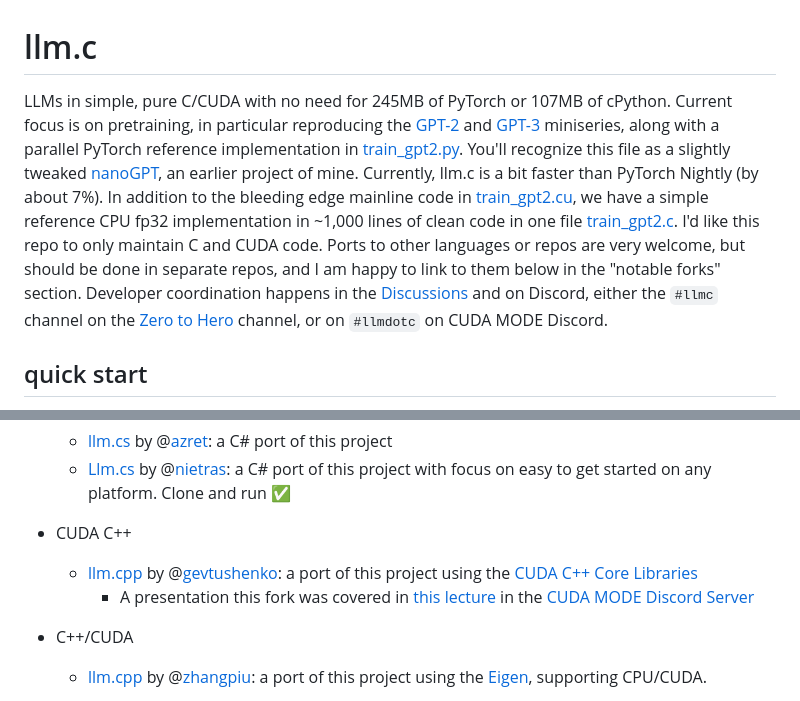
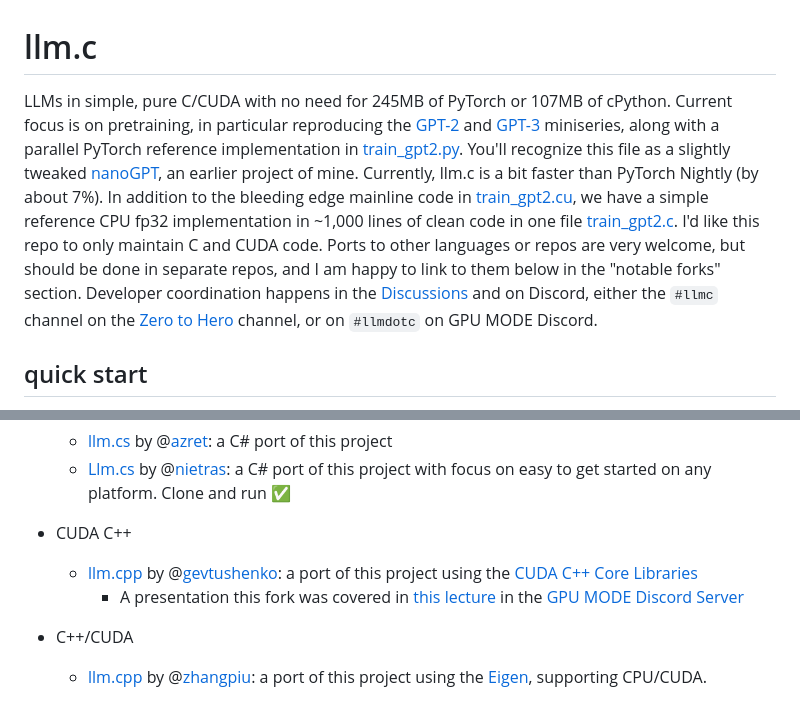
Before and after one commit to karpathy/llm.c, a Markdown page: README.md, 2 parts joined by grey strips. GitHub-like rendering.

Commit message:
cuda mode -> gpu mode
This is a documentation only change. Hoping this is OK to merge. See this tweet for more context on why we made this change https://x.com/jeremyphoward/status/1838341110344880637

```diff
--- a/README.md
+++ b/README.md
@@ -1,6 +1,6 @@
 # llm.c
 
-LLMs in simple, pure C/CUDA with no need for 245MB of PyTorch or 107MB of cPython. Current focus is on pretraining, in particular reproducing the [GPT-2](https://github.com/openai/gpt-2) and [GPT-3](https://arxiv.org/abs/2005.14165) miniseries, along with a parallel PyTorch reference implementation in [train_gpt2.py](train_gpt2.py). You'll recognize this file as a slightly tweaked [nanoGPT](https://github.com/karpathy/nanoGPT), an earlier project of mine. Currently, llm.c is a bit faster than PyTorch Nightly (by about 7%). In addition to the bleeding edge mainline code in [train_gpt2.cu](train_gpt2.cu), we have a simple reference CPU fp32 implementation in ~1,000 lines of clean code in one file [train_gpt2.c](train_gpt2.c). I'd like this repo to only maintain C and CUDA code. Ports to other languages or repos are very welcome, but should be done in separate repos, and I am happy to link to them below in the "notable forks" section. Developer coordination happens in the [Discussions](https://github.com/karpathy/llm.c/discussions) and on Discord, either the `#llmc` channel on the [Zero to Hero](https://discord.gg/3zy8kqD9Cp) channel, or on `#llmdotc` on CUDA MODE Discord.
+LLMs in simple, pure C/CUDA with no need for 245MB of PyTorch or 107MB of cPython. Current focus is on pretraining, in particular reproducing the [GPT-2](https://github.com/openai/gpt-2) and [GPT-3](https://arxiv.org/abs/2005.14165) miniseries, along with a parallel PyTorch reference implementation in [train_gpt2.py](train_gpt2.py). You'll recognize this file as a slightly tweaked [nanoGPT](https://github.com/karpathy/nanoGPT), an earlier project of mine. Currently, llm.c is a bit faster than PyTorch Nightly (by about 7%). In addition to the bleeding edge mainline code in [train_gpt2.cu](train_gpt2.cu), we have a simple reference CPU fp32 implementation in ~1,000 lines of clean code in one file [train_gpt2.c](train_gpt2.c). I'd like this repo to only maintain C and CUDA code. Ports to other languages or repos are very welcome, but should be done in separate repos, and I am happy to link to them below in the "notable forks" section. Developer coordination happens in the [Discussions](https://github.com/karpathy/llm.c/discussions) and on Discord, either the `#llmc` channel on the [Zero to Hero](https://discord.gg/3zy8kqD9Cp) channel, or on `#llmdotc` on GPU MODE Discord.
 
 ## quick start
 
@@ -211,7 +211,7 @@ Lastly, I will be a lot more sensitive to complexity in the root folder of the p
 
 - CUDA C++
   - [llm.cpp](https://github.com/gevtushenko/llm.c) by @[gevtushenko](https://github.com/gevtushenko): a port of this project using the [CUDA C++ Core Libraries](https://github.com/NVIDIA/cccl)
-     - A presentation this fork was covered in [this lecture](https://www.youtube.com/watch?v=WiB_3Csfj_Q) in the [CUDA MODE Discord Server](https://discord.gg/cudamode)
+     - A presentation this fork was covered in [this lecture](https://www.youtube.com/watch?v=WiB_3Csfj_Q) in the [GPU MODE Discord Server](https://discord.gg/cudamode)
 
 - C++/CUDA
   - [llm.cpp](https://github.com/zhangpiu/llm.cpp/tree/master/llmcpp) by @[zhangpiu](https://github.com/zhangpiu): a port of this project using the [Eigen](https://gitlab.com/libeigen/eigen), supporting CPU/CUDA.
```
